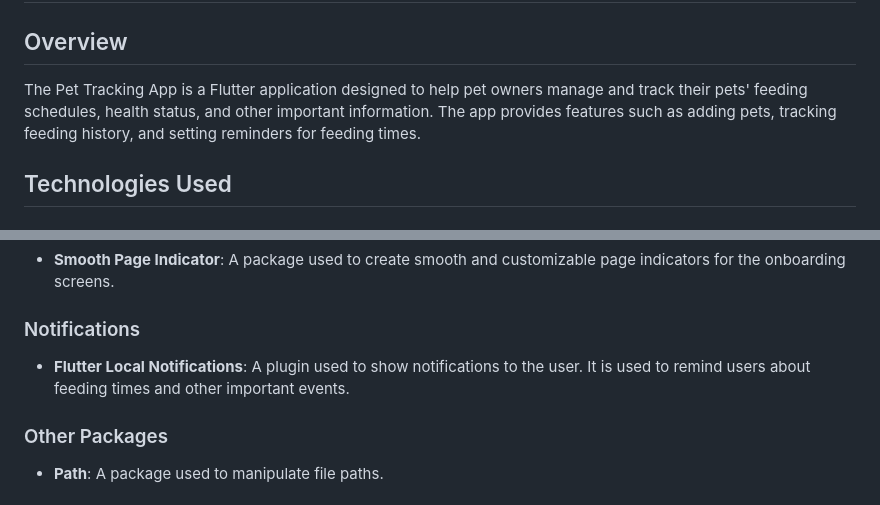
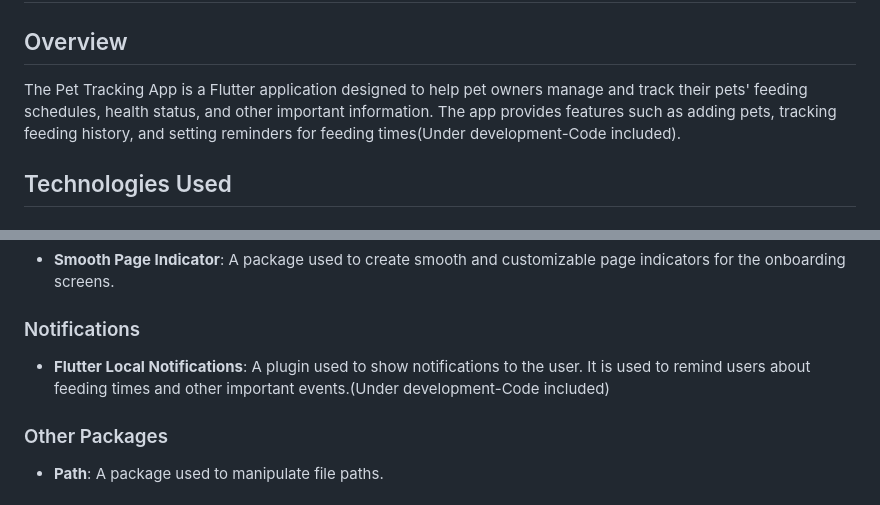
Before and after one commit to ErenTzz/pet_tracking_app, a Markdown page: README.md, 2 parts joined by grey strips. Drawn GitHub-style.

```diff
--- a/README.md
+++ b/README.md
@@ -2,7 +2,7 @@
 
 ## Overview
 
-The Pet Tracking App is a Flutter application designed to help pet owners manage and track their pets' feeding schedules, health status, and other important information. The app provides features such as adding pets, tracking feeding history, and setting reminders for feeding times.
+The Pet Tracking App is a Flutter application designed to help pet owners manage and track their pets' feeding schedules, health status, and other important information. The app provides features such as adding pets, tracking feeding history, and setting reminders for feeding times(Under development-Code included).
 
 ## Technologies Used
 
@@ -29,7 +29,7 @@ The Pet Tracking App is a Flutter application designed to help pet owners manage
 
 ### Notifications
 
-- **Flutter Local Notifications**: A plugin used to show notifications to the user. It is used to remind users about feeding times and other important events.
+- **Flutter Local Notifications**: A plugin used to show notifications to the user. It is used to remind users about feeding times and other important events.(Under development-Code included)
 
 ### Other Packages
 
```
